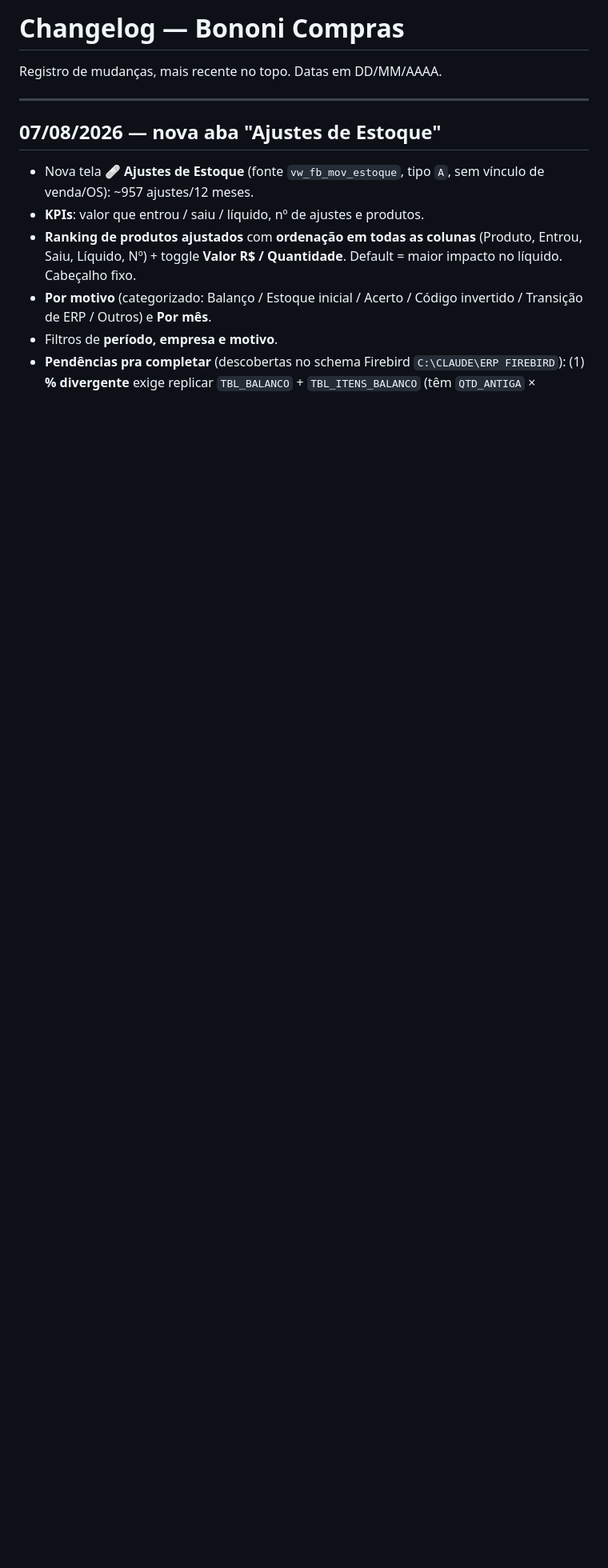
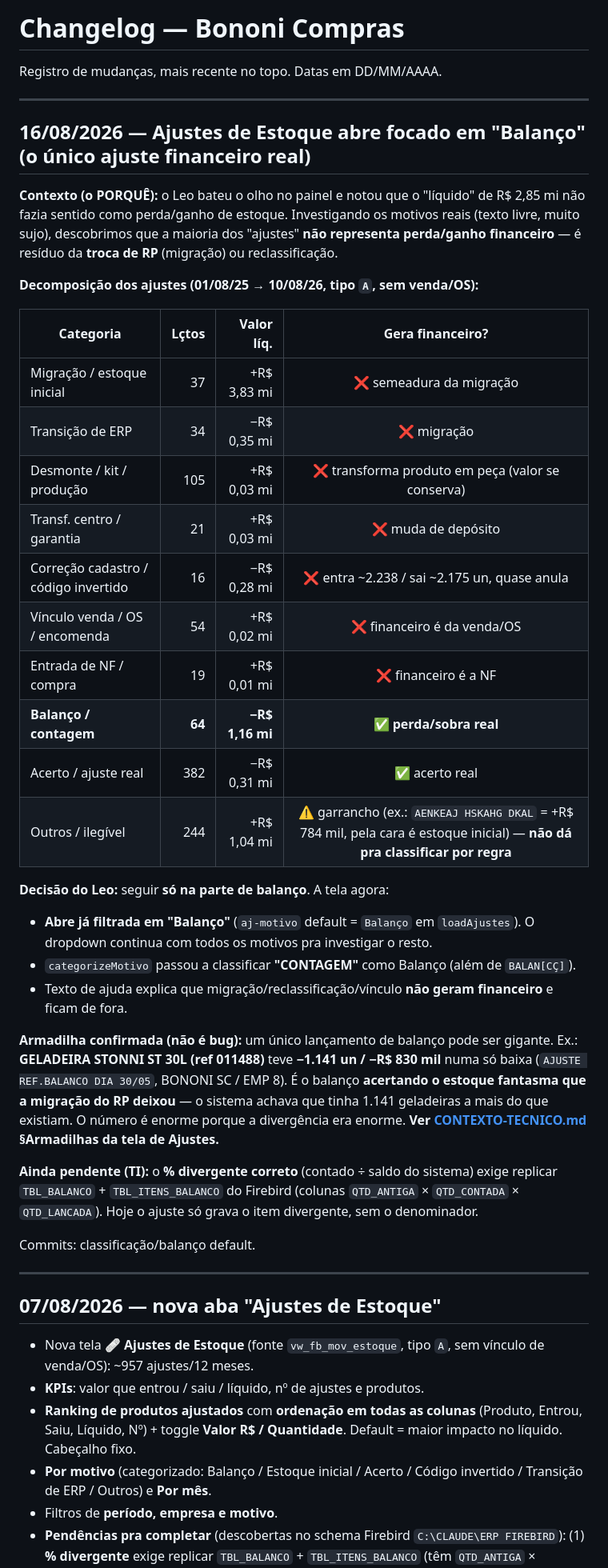
Before and after one commit to leobononi2906/bononi-compras, a Markdown page: docs/CHANGELOG.md, the part around the change. Shown at 80% size. Rendered like a GitHub page; blank space fills up the shorter version.

Commit message:
docs(ajustes): documenta foco em Balanco + armadilhas de dado (handoff)
Co-Authored-By: Claude Opus 4.8 <noreply@anthropic.com>

```diff
--- a/docs/CHANGELOG.md
+++ b/docs/CHANGELOG.md
@@ -1,6 +1,38 @@
 # Changelog — Bononi Compras
 
 Registro de mudanças, mais recente no topo. Datas em DD/MM/AAAA.
+
+---
+
+## 16/08/2026 — Ajustes de Estoque abre focado em "Balanço" (o único ajuste financeiro real)
+
+**Contexto (o PORQUÊ):** o Leo bateu o olho no painel e notou que o "líquido" de R$ 2,85 mi não fazia sentido como perda/ganho de estoque. Investigando os motivos reais (texto livre, muito sujo), descobrimos que a maioria dos "ajustes" **não representa perda/ganho financeiro** — é resíduo da **troca de RP** (migração) ou reclassificação.
+
+**Decomposição dos ajustes (01/08/25 → 10/08/26, tipo `A`, sem venda/OS):**
+
+| Categoria | Lçtos | Valor líq. | Gera financeiro? |
+|---|--:|--:|:--:|
+| Migração / estoque inicial | 37 | +R$ 3,83 mi | ❌ semeadura da migração |
+| Transição de ERP | 34 | −R$ 0,35 mi | ❌ migração |
+| Desmonte / kit / produção | 105 | +R$ 0,03 mi | ❌ transforma produto em peça (valor se conserva) |
+| Transf. centro / garantia | 21 | +R$ 0,03 mi | ❌ muda de depósito |
+| Correção cadastro / código invertido | 16 | −R$ 0,28 mi | ❌ entra ~2.238 / sai ~2.175 un, quase anula |
+| Vínculo venda / OS / encomenda | 54 | +R$ 0,02 mi | ❌ financeiro é da venda/OS |
+| Entrada de NF / compra | 19 | +R$ 0,01 mi | ❌ financeiro é a NF |
+| **Balanço / contagem** | **64** | **−R$ 1,16 mi** | ✅ **perda/sobra real** |
+| Acerto / ajuste real | 382 | −R$ 0,31 mi | ✅ acerto real |
+| Outros / ilegível | 244 | +R$ 1,04 mi | ⚠️ garrancho (ex.: `AENKEAJ HSKAHG DKAL` = +R$ 784 mil, pela cara é estoque inicial) — **não dá pra classificar por regra** |
+
+**Decisão do Leo:** seguir **só na parte de balanço**. A tela agora:
+- **Abre já filtrada em "Balanço"** (`aj-motivo` default = `Balanço` em `loadAjustes`). O dropdown continua com todos os motivos pra investigar o resto.
+- `categorizeMotivo` passou a classificar **"CONTAGEM"** como Balanço (além de `BALAN[CÇ]`).
+- Texto de ajuda explica que migração/reclassificação/vínculo **não geram financeiro** e ficam de fora.
+
+**Armadilha confirmada (não é bug):** um único lançamento de balanço pode ser gigante. Ex.: **GELADEIRA STONNI ST 30L (ref 011488)** teve **−1.141 un / −R$ 830 mil** numa só baixa (`AJUSTE REF.BALANCO DIA 30/05`, BONONI SC / EMP 8). É o balanço **acertando o estoque fantasma que a migração do RP deixou** — o sistema achava que tinha 1.141 geladeiras a mais do que existiam. O número é enorme porque a divergência era enorme. **Ver [CONTEXTO-TECNICO.md](CONTEXTO-TECNICO.md) §Armadilhas da tela de Ajustes.**
+
+**Ainda pendente (TI):** o **% divergente correto** (contado ÷ saldo do sistema) exige replicar `TBL_BALANCO` + `TBL_ITENS_BALANCO` do Firebird (colunas `QTD_ANTIGA` × `QTD_CONTADA` × `QTD_LANCADA`). Hoje o ajuste só grava o item divergente, sem o denominador.
+
+Commits: classificação/balanço default.
 
 ---
 
```
Also changed, not shown: docs/CONTEXTO-TECNICO.md (+28 -1 lines).
